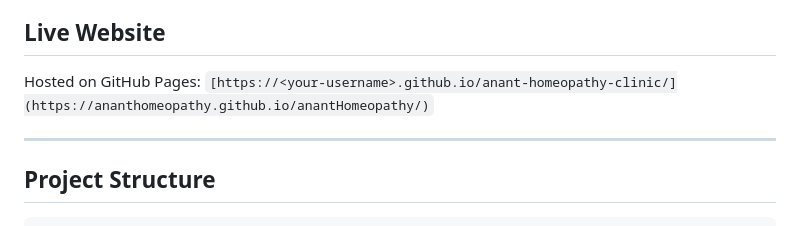
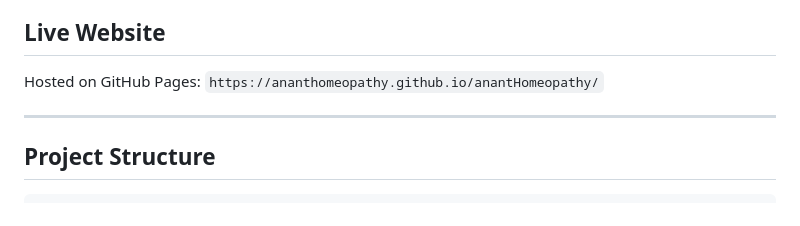
Before and after one commit to anantHomeopathy/anantHomeopathy, a Markdown page: README.md, the part around the change. GitHub-like rendering.

```diff
--- a/README.md
+++ b/README.md
@@ -4,7 +4,7 @@ Official website for **અનંત હોમિયોપેથી ક્લિ
 
 ## Live Website
 
-Hosted on GitHub Pages: `[https://<your-username>.github.io/anant-homeopathy-clinic/](https://ananthomeopathy.github.io/anantHomeopathy/)`
+Hosted on GitHub Pages: `https://ananthomeopathy.github.io/anantHomeopathy/`
 
 ---
 
```
